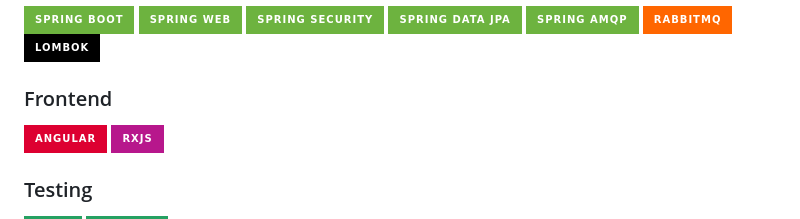
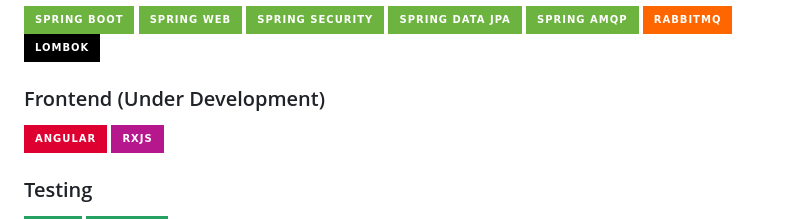
Before and after one commit to Mikison/budget-planer, a Markdown page: README.md, the part around the change. Rendered like a GitHub page; badges without logos.

```diff
--- a/README.md
+++ b/README.md
@@ -27,7 +27,7 @@ Home Budget Planner is a comprehensive web-based application designed to assist
   <img alt="Lombok" src="https://img.shields.io/badge/Lombok-000000?style=for-the-badge&logo=lombok&logoColor=white"/>
 </p>
 
-### Frontend
+### Frontend (Under Development)
 <p>
   <img alt="Angular" src="https://img.shields.io/badge/Angular-DD0031?style=for-the-badge&logo=angular&logoColor=white"/>
   <img alt="RxJS" src="https://img.shields.io/badge/RxJS-B7178C?style=for-the-badge&logo=reactivex&logoColor=white"/>
```
